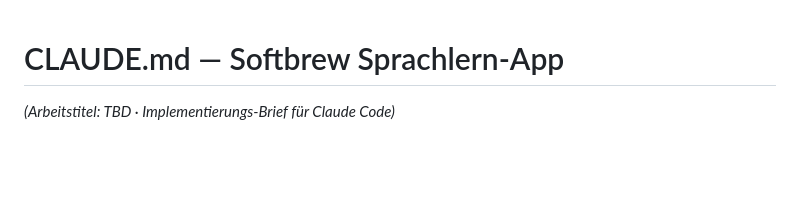
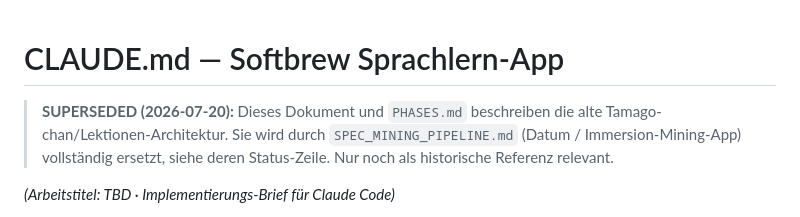
Before and after one commit to Ruesti/nihongo, a Markdown page: CLAUDE.md, the part around the change. Rendered like a GitHub page; blank space fills up the shorter version.

```diff
--- a/CLAUDE.md
+++ b/CLAUDE.md
@@ -1,4 +1,7 @@
 # CLAUDE.md — Softbrew Sprachlern-App
+
+> **SUPERSEDED (2026-07-20):** Dieses Dokument und `PHASES.md` beschreiben die alte Tamago-chan/Lektionen-Architektur. Sie wird durch `SPEC_MINING_PIPELINE.md` (Datum / Immersion-Mining-App) vollständig ersetzt, siehe deren Status-Zeile. Nur noch als historische Referenz relevant.
+
 *(Arbeitstitel: TBD · Implementierungs-Brief für Claude Code)*
 
 Mehrsprachige Sprachlern-App, **local-first**, mit dauerhaftem Lernen über eine Abruf-Leiter + SM-2, generischer Schrift-Unterstützung, produktiven Schrift-Spielen und KI-Gesprächspartner. Pädagogische Quelle der Wahrheit: **Methode-Spec v0.2** (`Lernmethode_Asset-System_v0.2.md`). Diese Datei übersetzt sie in Architektur und Code-Regeln.
```
Also changed, not shown: PHASES.md (+2 -0 lines), SPEC_MINING_PIPELINE.md (added, +416 -0 lines).
